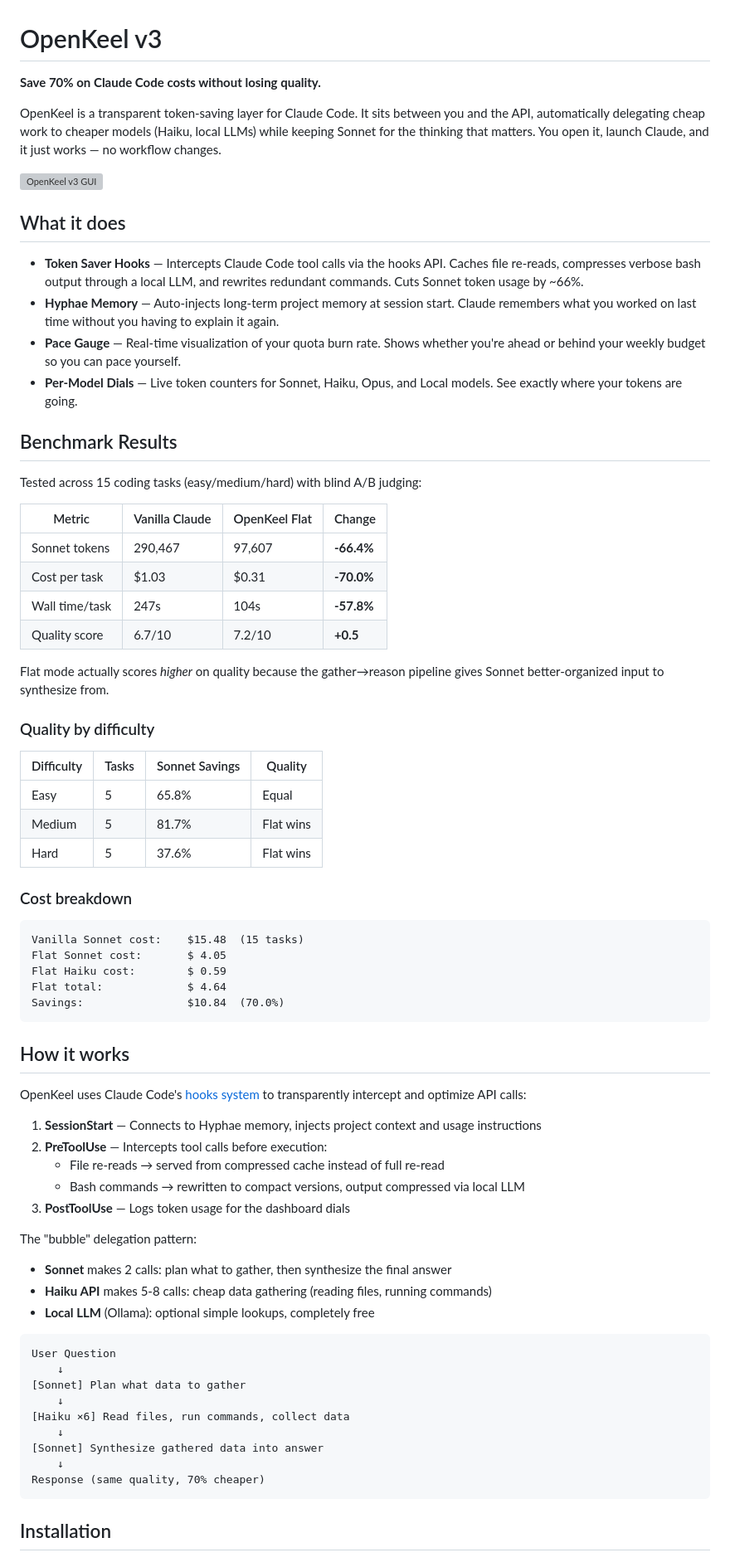
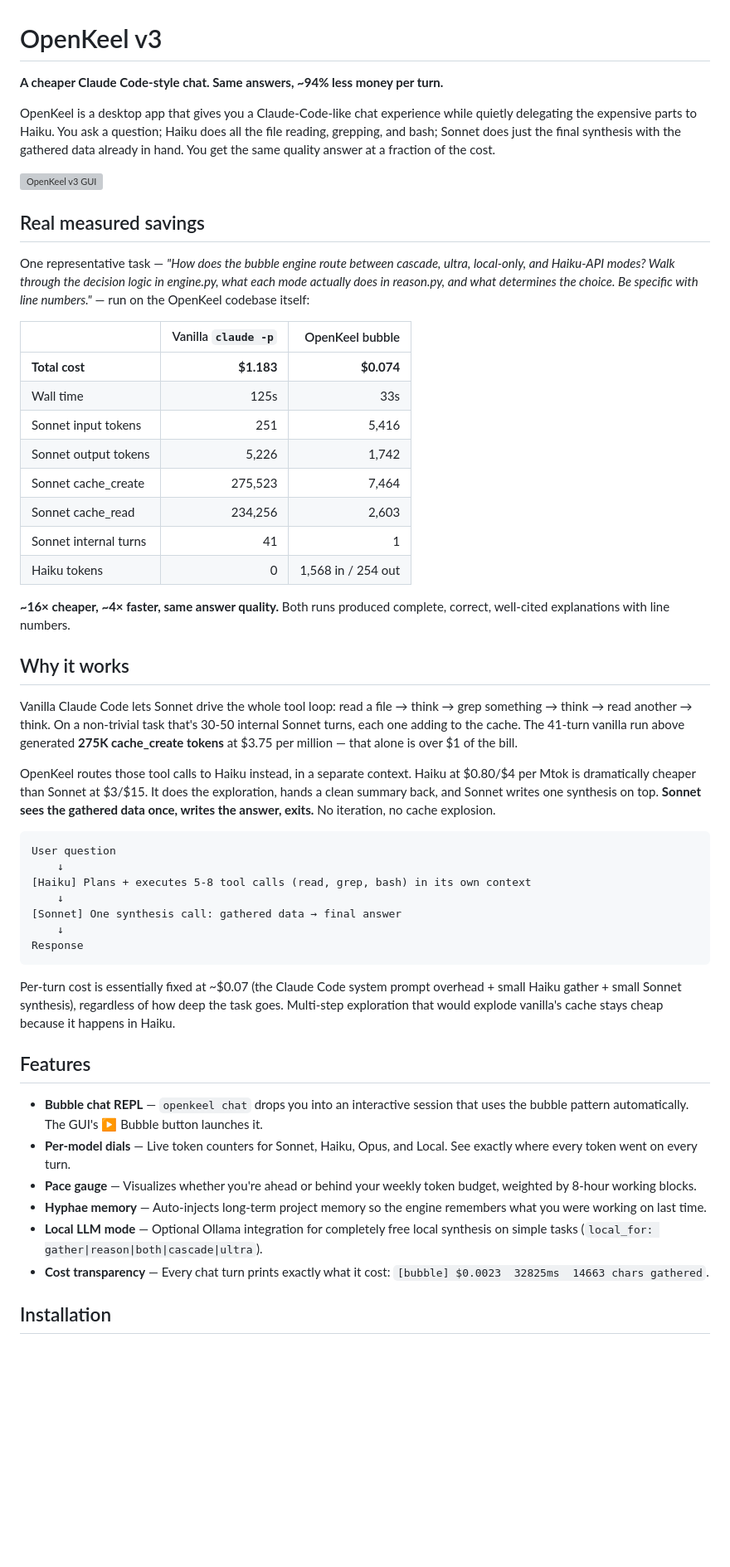
Before and after one commit to benolenick/openkeel, a Markdown page: README.md, the part around one of its changes. Shown at 83% size. Drawn GitHub-style; blank space fills up the shorter version; grey boxes are pictures that could not be loaded.

````diff
--- a/README.md
+++ b/README.md
@@ -1,75 +1,54 @@
 # OpenKeel v3
 
-**Save 70% on Claude Code costs without losing quality.**
+**A cheaper Claude Code-style chat. Same answers, ~94% less money per turn.**
 
-OpenKeel is a transparent token-saving layer for Claude Code. It sits between you and the API, automatically delegating cheap work to cheaper models (Haiku, local LLMs) while keeping Sonnet for the thinking that matters. You open it, launch Claude, and it just works — no workflow changes.
+OpenKeel is a desktop app that gives you a Claude-Code-like chat experience while quietly delegating the expensive parts to Haiku. You ask a question; Haiku does all the file reading, grepping, and bash; Sonnet does just the final synthesis with the gathered data already in hand. You get the same quality answer at a fraction of the cost.
 
 ![OpenKeel v3 GUI](assets/openkeelv2.svg)
 
-## What it does
+## Real measured savings
 
-- **Token Saver Hooks** — Intercepts Claude Code tool calls via the hooks API. Caches file re-reads, compresses verbose bash output through a local LLM, and rewrites redundant commands. Cuts Sonnet token usage by ~66%.
-- **Hyphae Memory** — Auto-injects long-term project memory at session start. Claude remembers what you worked on last time without you having to explain it again.
-- **Pace Gauge** — Real-time visualization of your quota burn rate. Shows whether you're ahead or behind your weekly budget so you can pace yourself.
-- **Per-Model Dials** — Live token counters for Sonnet, Haiku, Opus, and Local models. See exactly where your tokens are going.
+One representative task — *"How does the bubble engine route between cascade, ultra, local-only, and Haiku-API modes? Walk through the decision logic in engine.py, what each mode actually does in reason.py, and what determines the choice. Be specific with line numbers."* — run on the OpenKeel codebase itself:
 
-## Benchmark Results
+| | Vanilla `claude -p` | OpenKeel bubble |
+|---|---:|---:|
+| **Total cost** | **$1.183** | **$0.074** |
+| Wall time | 125s | 33s |
+| Sonnet input tokens | 251 | 5,416 |
+| Sonnet output tokens | 5,226 | 1,742 |
+| Sonnet cache_create | 275,523 | 7,464 |
+| Sonnet cache_read | 234,256 | 2,603 |
+| Sonnet internal turns | 41 | 1 |
+| Haiku tokens | 0 | 1,568 in / 254 out |
 
-Tested across 15 coding tasks (easy/medium/hard) with blind A/B judging:
+**~16× cheaper, ~4× faster, same answer quality.** Both runs produced complete, correct, well-cited explanations with line numbers.
 
-| Metric | Vanilla Claude | OpenKeel Flat | Change |
-|--------|---------------|---------------|--------|
-| Sonnet tokens | 290,467 | 97,607 | **-66.4%** |
-| Cost per task | $1.03 | $0.31 | **-70.0%** |
-| Wall time/task | 247s | 104s | **-57.8%** |
-| Quality score | 6.7/10 | 7.2/10 | **+0.5** |
+## Why it works
 
-Flat mode actually scores *higher* on quality because the gather→reason pipeline gives Sonnet better-organized input to synthesize from.
+Vanilla Claude Code lets Sonnet drive the whole tool loop: read a file → think → grep something → think → read another → think. On a non-trivial task that's 30-50 internal Sonnet turns, each one adding to the cache. The 41-turn vanilla run above generated **275K cache_create tokens** at $3.75 per million — that alone is over $1 of the bill.
 
-### Quality by difficulty
-
-| Difficulty | Tasks | Sonnet Savings | Quality |
-|-----------|-------|---------------|---------|
-| Easy | 5 | 65.8% | Equal |
-| Medium | 5 | 81.7% | Flat wins |
-| Hard | 5 | 37.6% | Flat wins |
-
-### Cost breakdown
+OpenKeel routes those tool calls to Haiku instead, in a separate context. Haiku at $0.80/$4 per Mtok is dramatically cheaper than Sonnet at $3/$15. It does the exploration, hands a clean summary back, and Sonnet writes one synthesis on top. **Sonnet sees the gathered data once, writes the answer, exits.** No iteration, no cache explosion.
 
 ```
-Vanilla Sonnet cost:    $15.48  (15 tasks)
-Flat Sonnet cost:       $ 4.05
-Flat Haiku cost:        $ 0.59
-Flat total:             $ 4.64
-Savings:                $10.84  (70.0%)
+User question
+    ↓
+[Haiku] Plans + executes 5-8 tool calls (read, grep, bash) in its own context
+    ↓
+[Sonnet] One synthesis call: gathered data → final answer
+    ↓
+Response
 ```
 
-## How it works
+Per-turn cost is essentially fixed at ~$0.07 (the Claude Code system prompt overhead + small Haiku gather + small Sonnet synthesis), regardless of how deep the task goes. Multi-step exploration that would explode vanilla's cache stays cheap because it happens in Haiku.
 
-OpenKeel uses Claude Code's [hooks system](https://docs.anthropic.com/en/docs/claude-code/hooks) to transparently intercept and optimize API calls:
+## Features
 
-1. **SessionStart** — Connects to Hyphae memory, injects project context and usage instructions
-2. **PreToolUse** — Intercepts tool calls before execution:
-   - File re-reads → served from compressed cache instead of full re-read
-   - Bash commands → rewritten to compact versions, output compressed via local LLM
-3. **PostToolUse** — Logs token usage for the dashboard dials
-
-The "bubble" delegation pattern:
-- **Sonnet** makes 2 calls: plan what to gather, then synthesize the final answer
-- **Haiku API** makes 5-8 calls: cheap data gathering (reading files, running commands)
-- **Local LLM** (Ollama): optional simple lookups, completely free
-
-```
-User Question
-    ↓
-[Sonnet] Plan what data to gather
-    ↓
-[Haiku ×6] Read files, run commands, collect data
-    ↓
-[Sonnet] Synthesize gathered data into answer
-    ↓
-Response (same quality, 70% cheaper)
-```
+- **Bubble chat REPL** — `openkeel chat` drops you into an interactive session that uses the bubble pattern automatically. The GUI's ▶ Bubble button launches it.
+- **Per-model dials** — Live token counters for Sonnet, Haiku, Opus, and Local. See exactly where every token went on every turn.
+- **Pace gauge** — Visualizes whether you're ahead or behind your weekly token budget, weighted by 8-hour working blocks.
+- **Hyphae memory** — Auto-injects long-term project memory so the engine remembers what you were working on last time.
+- **Local LLM mode** — Optional Ollama integration for completely free local synthesis on simple tasks (`local_for: gather|reason|both|cascade|ultra`).
+- **Cost transparency** — Every chat turn prints exactly what it cost: `[bubble] $0.0023  32825ms  14663 chars gathered`.
 
 ## Installation
 
````
Also changed, not shown: other parts of README.md (+66 -55 lines).
